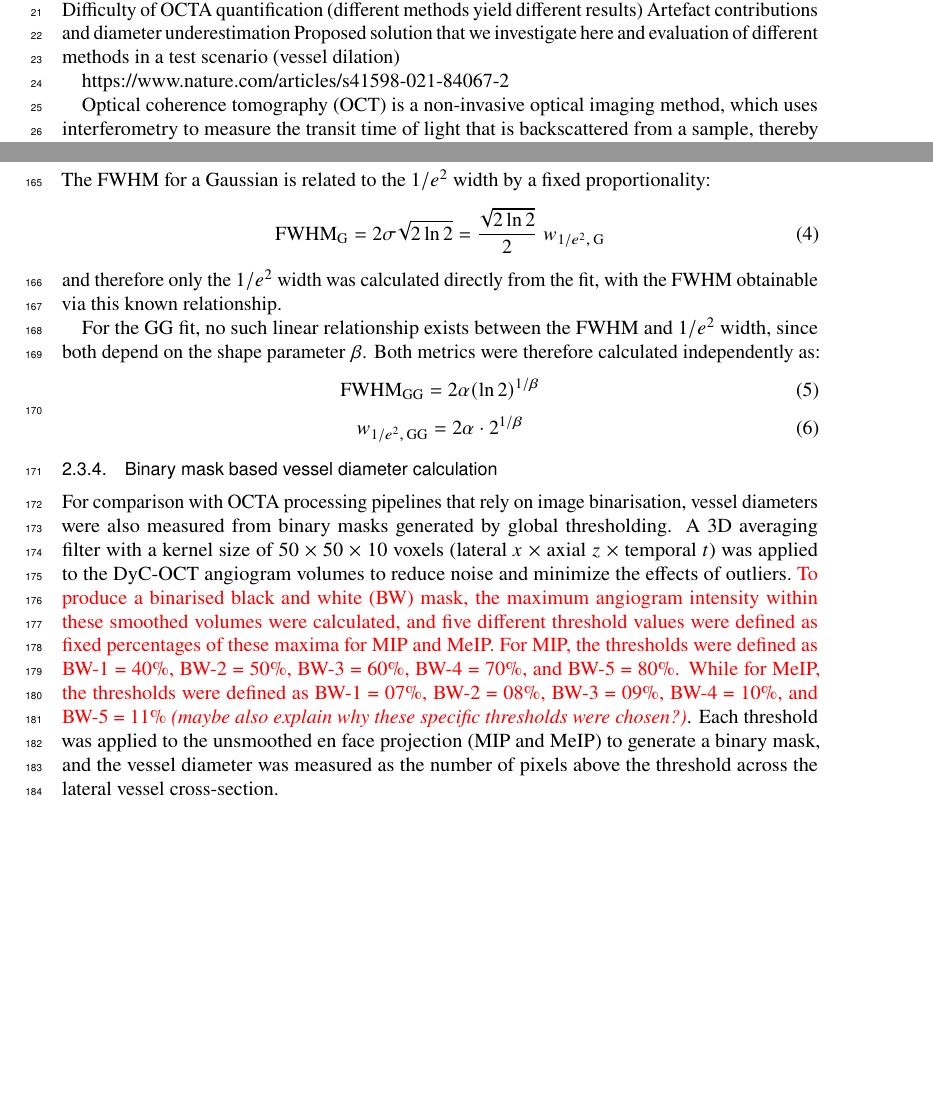
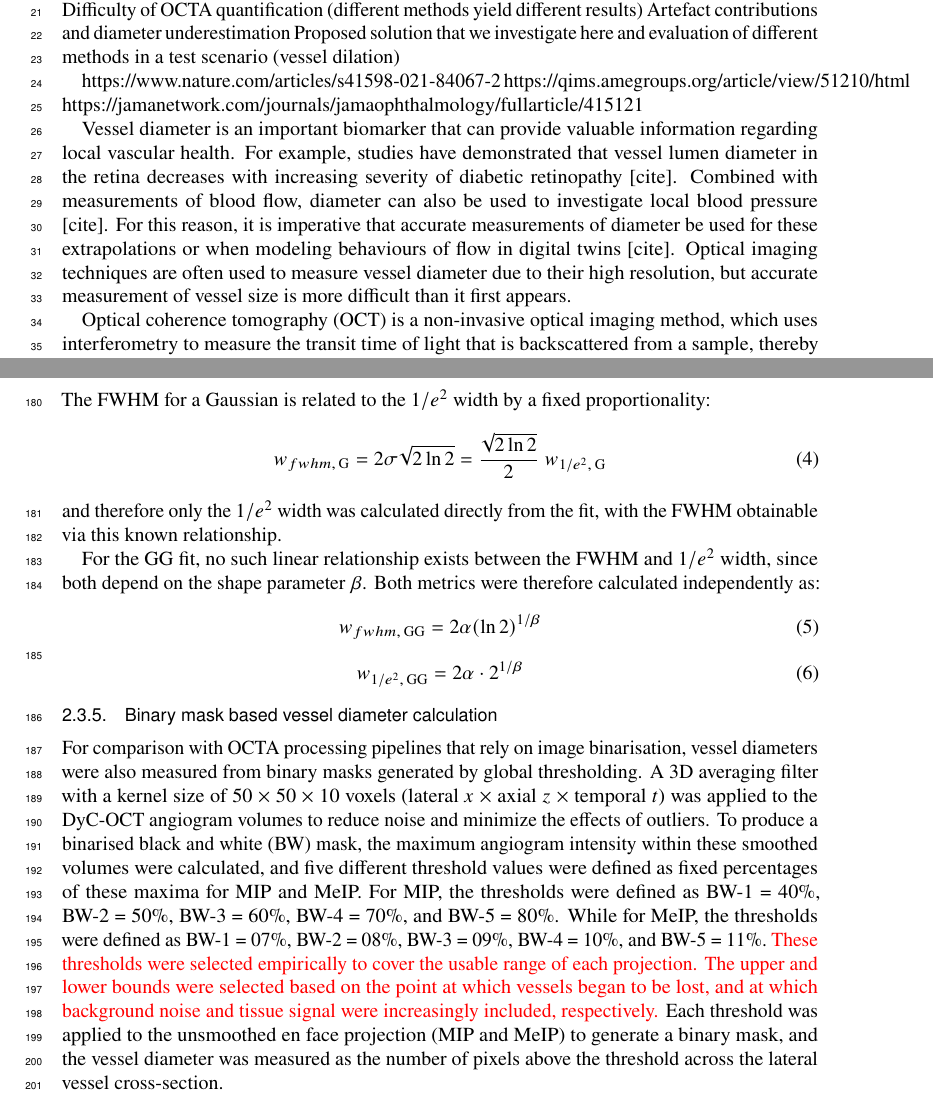
Before and after one commit to YashGPatel/Vessel-Underestimation, a LaTeX document (Vessel_Underestimation_v1.tex, which reads files/introduction.tex, files/methods_and_materials.tex): two parts of pages 1 and 5 of 19, joined at a grey line, cut so that both start at the same text, the shorter picture padded with empty space. Compiled offline with pdfLaTeX.

```diff
--- a/files/introduction.tex
+++ b/files/introduction.tex
@@ -9,6 +9,11 @@
 Proposed solution that we investigate here and evaluation of different methods in a test scenario (vessel dilation)
 
 https://www.nature.com/articles/s41598-021-84067-2
+https://qims.amegroups.org/article/view/51210/html
+https://jamanetwork.com/journals/jamaophthalmology/fullarticle/415121
+
+
+Vessel diameter is an important biomarker that can provide valuable information regarding local vascular health.  For example, studies have demonstrated that vessel lumen diameter in the retina decreases with increasing severity of diabetic retinopathy [cite]. Combined with measurements of blood flow, diameter can also be used to investigate local blood pressure [cite]. For this reason, it is imperative that accurate measurements of diameter be used for these extrapolations or when modeling behaviours of flow in digital twins [cite].  Optical imaging techniques are often used to measure vessel diameter due to their high resolution, but accurate measurement of vessel size is more difficult than it first appears.
 
 Optical coherence tomography (OCT) is a non-invasive optical imaging method, which uses interferometry to measure the transit time of light that is backscattered from a sample, thereby producing depth-resolved images of tissue [cite]. Optical coherence tomography angiography (OCTA) is an extension of OCT that visualizes vascular perfusion using the motion contrast from red blood cells (RBCs) [cite].  Over the years, OCTA has demonstrated widespread acceptance and use for clinical evaluations of vascular features in relation to disease~\cite{javedOpticalCoherenceTomography2023}.  OCT angiograms can be used to evaluate characteristics on the scale of vascular layers by measuring vascular density [cite] or non-perfusion zones [cite], or it can be used to guage vessel size [cite] or tortuosity [cite].
 
--- a/files/methods_and_materials.tex
+++ b/files/methods_and_materials.tex
@@ -60,14 +64,14 @@
 The FWHM for a Gaussian is related to the $1/e^2$ width by a fixed proportionality:
 \begin{equation}
 \label{eq:gauss_fwhm}
-\mathrm{FWHM}_{\mathrm{G}} = 2\sigma\sqrt{2\ln 2} = \frac{\sqrt{2\ln 2}}{2} \; w_{1/e^2,\,\mathrm{G}}
+w_{fwhm,\,\mathrm{G}} = 2\sigma\sqrt{2\ln 2} = \frac{\sqrt{2\ln 2}}{2} \; w_{1/e^2,\,\mathrm{G}}
 \end{equation}
 and therefore only the $1/e^2$ width was calculated directly from the fit, with the FWHM obtainable via this known relationship.
 
 For the GG fit, no such linear relationship exists between the FWHM and $1/e^2$ width, since both depend on the shape parameter $\beta$. Both metrics were therefore calculated independently as:
 \begin{equation}
 \label{eq:gg_fwhm}
-\mathrm{FWHM}_{\mathrm{GG}} = 2\alpha{\left(\ln 2\right)}^{1/\beta}
+w_{fwhm,\,\mathrm{GG}} = 2\alpha{\left(\ln 2\right)}^{1/\beta}
 \end{equation}
 \begin{equation}
 \label{eq:gg_1e2}
@@ -76,7 +80,7 @@
 
 \subsubsection{Binary mask based vessel diameter calculation}
 \label{subsubsec:binary_mask}
-For comparison with OCTA processing pipelines that rely on image binarisation, vessel diameters were also measured from binary masks generated by global thresholding. A 3D averaging filter with a kernel size of 50~$\times$~50~$\times$~10 voxels (lateral~$x$~$\times$~axial~$z$~$\times$~temporal~$t$) was applied to the DyC-OCT angiogram volumes to reduce noise and minimize the effects of outliers.~\textcolor{red}{To produce a binarised black and white (BW) mask, the maximum angiogram intensity within these smoothed volumes were calculated, and five different threshold values were defined as fixed percentages of these maxima for MIP and MeIP. For MIP, the thresholds were defined as BW-1~=~40\%, BW-2~=~50\%, BW-3~=~60\%, BW-4~=~70\%, and BW-5~=~80\%. While for MeIP, the thresholds were defined as BW-1~=~07\%, BW-2~=~08\%, BW-3~=~09\%, BW-4~=~10\%, and BW-5~=~11\%~\textit{(maybe also explain why these specific thresholds were chosen?)}}. Each threshold was applied to the unsmoothed en face projection (MIP and MeIP) to generate a binary mask, and the vessel diameter was measured as the number of pixels above the threshold across the lateral vessel cross-section.
+For comparison with OCTA processing pipelines that rely on image binarisation, vessel diameters were also measured from binary masks generated by global thresholding. A 3D averaging filter with a kernel size of 50~$\times$~50~$\times$~10 voxels (lateral~$x$~$\times$~axial~$z$~$\times$~temporal~$t$) was applied to the DyC-OCT angiogram volumes to reduce noise and minimize the effects of outliers. To produce a binarised black and white (BW) mask, the maximum angiogram intensity within these smoothed volumes were calculated, and five different threshold values were defined as fixed percentages of these maxima for MIP and MeIP. For MIP, the thresholds were defined as BW-1~=~40\%, BW-2~=~50\%, BW-3~=~60\%, BW-4~=~70\%, and BW-5~=~80\%. While for MeIP, the thresholds were defined as BW-1~=~07\%, BW-2~=~08\%, BW-3~=~09\%, BW-4~=~10\%, and BW-5~=~11\%.~\textcolor{red}{These thresholds were selected empirically to cover the usable range of each projection. The upper and lower bounds were selected based on the point at which vessels began to be lost, and at which background noise and tissue signal were increasingly included, respectively.} Each threshold was applied to the unsmoothed en face projection (MIP and MeIP) to generate a binary mask, and the vessel diameter was measured as the number of pixels above the threshold across the lateral vessel cross-section.
 
 \subsubsection{Statistical analysis}
 \label{subsubsec:stats}
```
Also changed, not shown: Vessel_Underestimation_v1 (conflicted copy 2026-07-23 155733).pdf (added), Vessel_Underestimation_v1 (conflicted copy 2026-07-23 155846).pdf (added), Vessel_Underestimation_v1 (conflicted copy 2026-07-23 161038).bbl (added), files/introduction.tex (4 more changed lines), files/methods_and_materials.tex (14 more changed lines), 20 other files.
